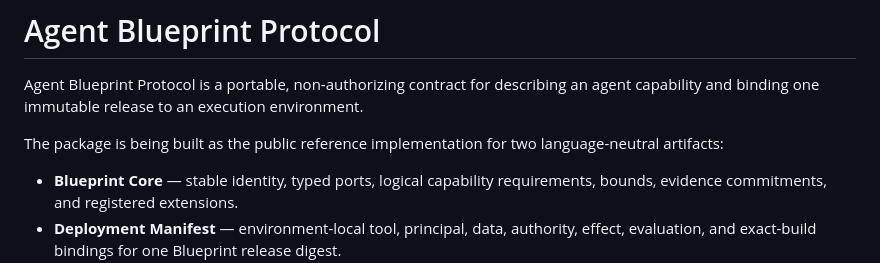
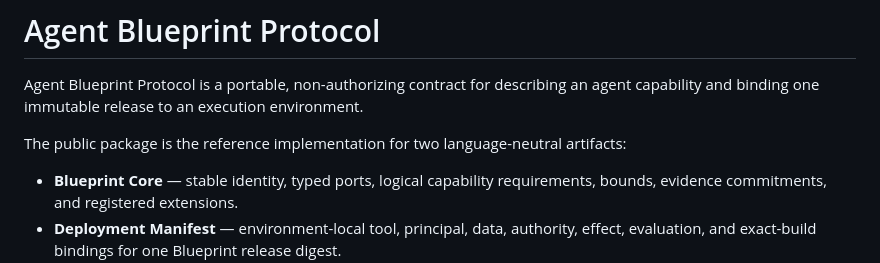
Before and after one commit to baselabs/agent_blueprint_protocol, a Markdown page: README.md, the part around the change. GitHub-like rendering.

Commit message:
docs: reconcile public protocol status
Align the README and normative protocol header with the published 0.1.x
release line and record the documentation correction.

```diff
--- a/README.md
+++ b/README.md
@@ -4,7 +4,7 @@ Agent Blueprint Protocol is a portable, non-authorizing contract for describing
 an agent capability and binding one immutable release to an execution
 environment.
 
-The package is being built as the public reference implementation for two
+The public package is the reference implementation for two
 language-neutral artifacts:
 
 - **Blueprint Core** — stable identity, typed ports, logical capability
```
Also changed, not shown: CHANGELOG.md (+5 -0 lines), docs/protocol.md (+2 -2 lines).
